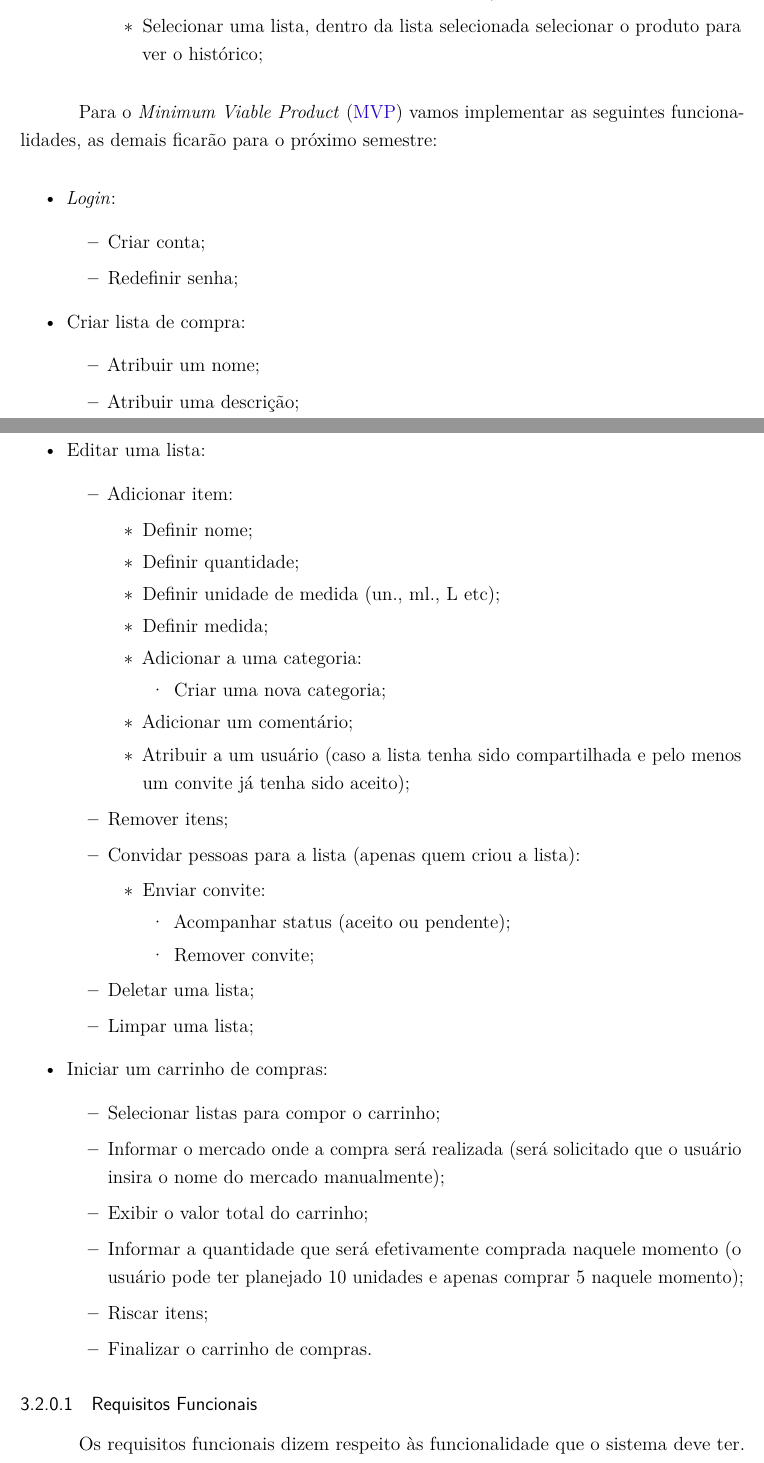
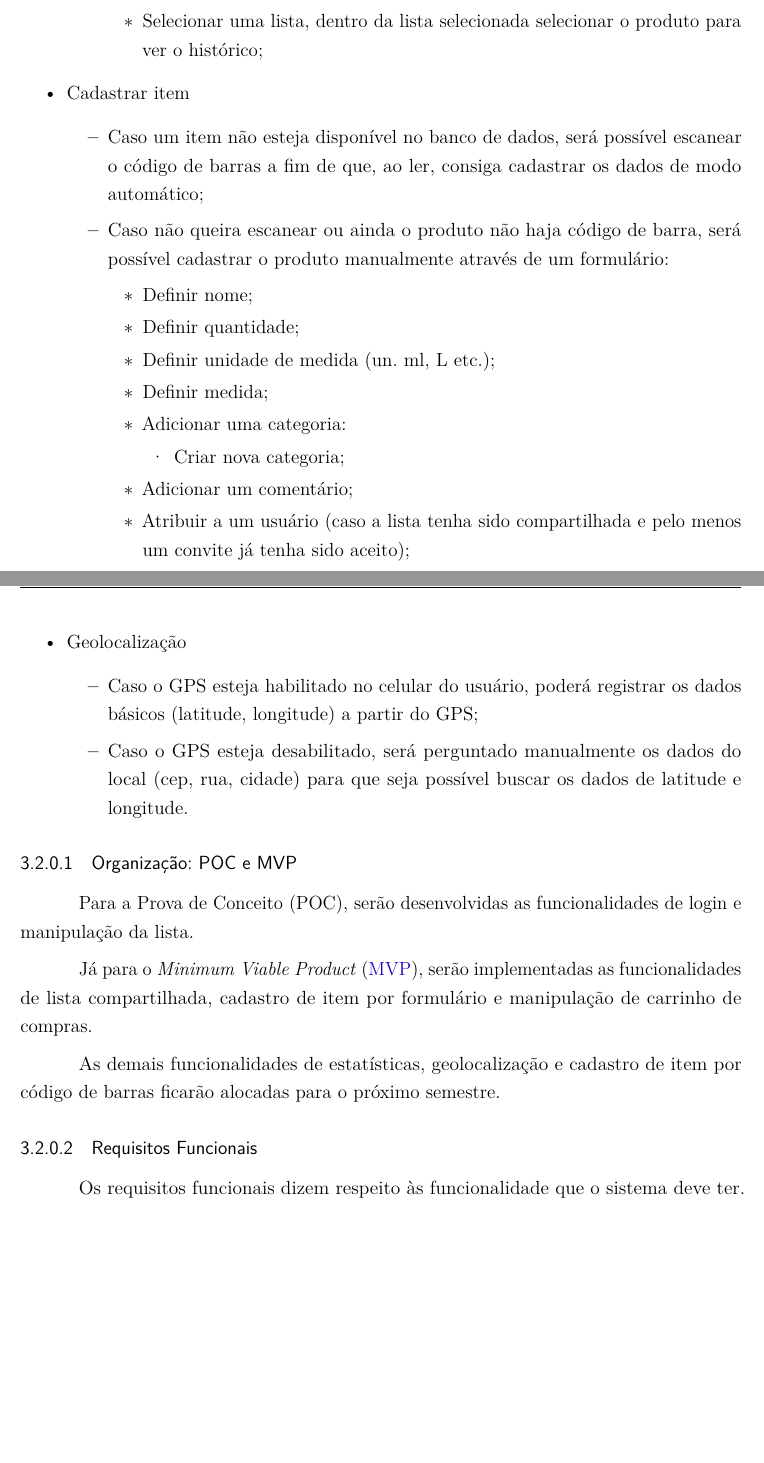
Before and after one commit to equipe-tgt/desenho-do-projeto, a LaTeX document (main-texto-completo.tex, which reads capitulos-desenvolvimento/section/escopo.tex): two parts of pages 20 and 21 of 46, joined at a grey line, cut so that both start at the same text, the shorter picture padded with empty space. Compiled offline with pdfLaTeX.

Commit message:
Ajustes de escopo

```diff
--- a/capitulos-desenvolvimento/section/escopo.tex
+++ b/capitulos-desenvolvimento/section/escopo.tex
@@ -23,3 +58,12 @@ A seguir listamos as principais funcionalidades como uma lista de tópicos para
+				\begin{itemize}
+					\item Selecionar uma lista, dentro da lista selecionada selecionar o produto para ver o histórico;
+				\end{itemize}
+		\end{itemize}
+
+	\item Cadastrar item
+		\begin{itemize}
+			\item Caso um item não esteja disponível no banco de dados, será possível escanear o código de barras a fim de que, ao ler, consiga cadastrar os dados de modo automático;
+			\item Caso não queira escanear ou ainda o produto não haja código de barra, será possível cadastrar o produto manualmente através de um formulário:
 				\begin{itemize}
 					\item Definir nome;
 					\item Definir quantidade;
@@ -48 +81,2 @@ A seguir listamos as principais funcionalidades como uma lista de tópicos para
+	\item Geolocalização
 		\begin{itemize}
@@ -63,61 +83,15 @@ A seguir listamos as principais funcionalidades como uma lista de tópicos para
-			\item Verificar histórico de preços de um item (tabela com nome do produto, quantidade, marca, preço, mercado e data da compra):
-				\begin{itemize}
-					\item Selecionar uma lista, dentro da lista selecionada selecionar o produto para ver o histórico;
-				\end{itemize}
+			\item Caso o GPS esteja habilitado no celular do usuário, poderá registrar os dados básicos (latitude, longitude) a partir do GPS;
+			\item Caso o GPS esteja desabilitado, será perguntado manualmente os dados do local (cep, rua, cidade) para que seja possível buscar os dados de latitude e longitude.
 		\end{itemize}
 \end{itemize}
 
-Para o \textit{Minimum Viable Product} (\label{sig:mvp}\hyperlink{s:mvp}{MVP}) vamos implementar as seguintes funcionalidades, as demais ficarão para o próximo semestre:
+\subsubsection{Organização: POC e MVP}
 
-\begin{itemize}
-	\item \textit{Login}:
-		\begin{itemize}
-			\item Criar conta;
-			\item Redefinir senha;
-		\end{itemize}
-	\item Criar lista de compra:
-		\begin{itemize}
-			\item Atribuir um nome;
-			\item Atribuir uma descrição;
-			\item Importar uma lista anterior;
-		\end{itemize}
-	\item Editar uma lista:
-		\begin{itemize}
-			\item Adicionar item:
-				\begin{itemize}
-					\item Definir nome;
-					\item Definir quantidade;
-					\item Definir unidade de medida (un., ml., L etc);
-					\item Definir medida;
-					\item Adicionar a uma categoria:
-						\begin{itemize}
-							\item Criar uma nova categoria;
-						\end{itemize}
-					\item Adicionar um comentário;
-					\item Atribuir a um usuário (caso a lista tenha sido compartilhada e pelo menos um convite já tenha sido aceito);
-				\end{itemize}
-			\item Remover itens;
-			\item Convidar pessoas para a lista (apenas quem criou a lista):
-				\begin{itemize}
-					\item Enviar convite:
-						\begin{itemize}
-							\item Acompanhar  status (aceito ou pendente);
-							\item Remover convite;
-						\end{itemize}
-				\end{itemize}
-			\item Deletar uma lista;
-			\item Limpar uma lista;
-		\end{itemize}
-	\item Iniciar um carrinho de compras:
-		\begin{itemize}
-			\item Selecionar listas para compor o carrinho;
-			\item Informar o mercado onde a compra será realizada (será solicitado que o usuário insira o nome do mercado manualmente);
-			\item Exibir o valor total do carrinho;
-			\item Informar a quantidade que será efetivamente comprada naquele momento (o usuário pode ter planejado 10 unidades e apenas comprar 5 naquele momento);
-			\item Riscar itens;
-			\item Finalizar o carrinho de compras.
-		\end{itemize}
-\end{itemize}
+Para a Prova de Conceito (POC), serão desenvolvidas as funcionalidades de login e manipulação da lista.
+
+Já para o \textit{Minimum Viable Product} (\label{sig:mvp}\hyperlink{s:mvp}{MVP}), serão implementadas as funcionalidades de lista compartilhada, cadastro de item por formulário e manipulação de carrinho de compras.
+
+As demais funcionalidades de estatísticas, geolocalização e cadastro de item por código de barras ficarão alocadas para o próximo semestre.
 
 \subsubsection{Requisitos Funcionais}
 
```
Also changed, not shown: main-texto-completo.pdf, capitulos-desenvolvimento/section/escopo.tex (66 more changed lines), 1 other file.
